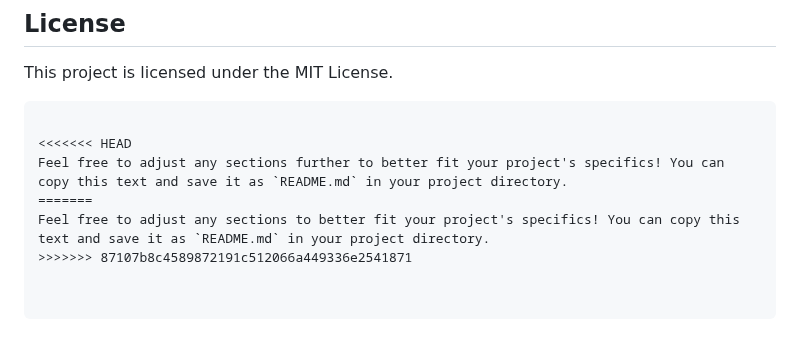
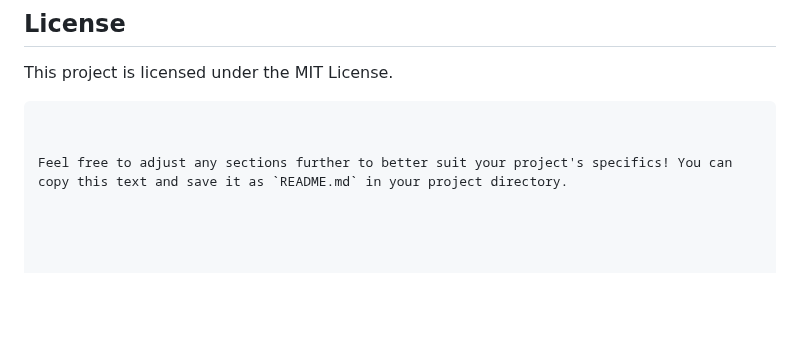
Before and after one commit to MohamedEMonem/Drawing-JS-App, a Markdown page: README.md, the part around the change. Rendered like a GitHub page; blank space fills up the shorter version.

````diff
--- a/README.md
+++ b/README.md
@@ -141,8 +141,5 @@ Contributions are welcome! Please open an issue or submit a pull request.
 This project is licensed under the MIT License.
 ```
 
-<<<<<<< HEAD
-Feel free to adjust any sections further to better fit your project's specifics! You can copy this text and save it as `README.md` in your project directory.
-=======
-Feel free to adjust any sections to better fit your project's specifics! You can copy this text and save it as `README.md` in your project directory.
->>>>>>> 87107b8c4589872191c512066a449336e2541871
+
+Feel free to adjust any sections further to better suit your project's specifics! You can copy this text and save it as `README.md` in your project directory.
````
